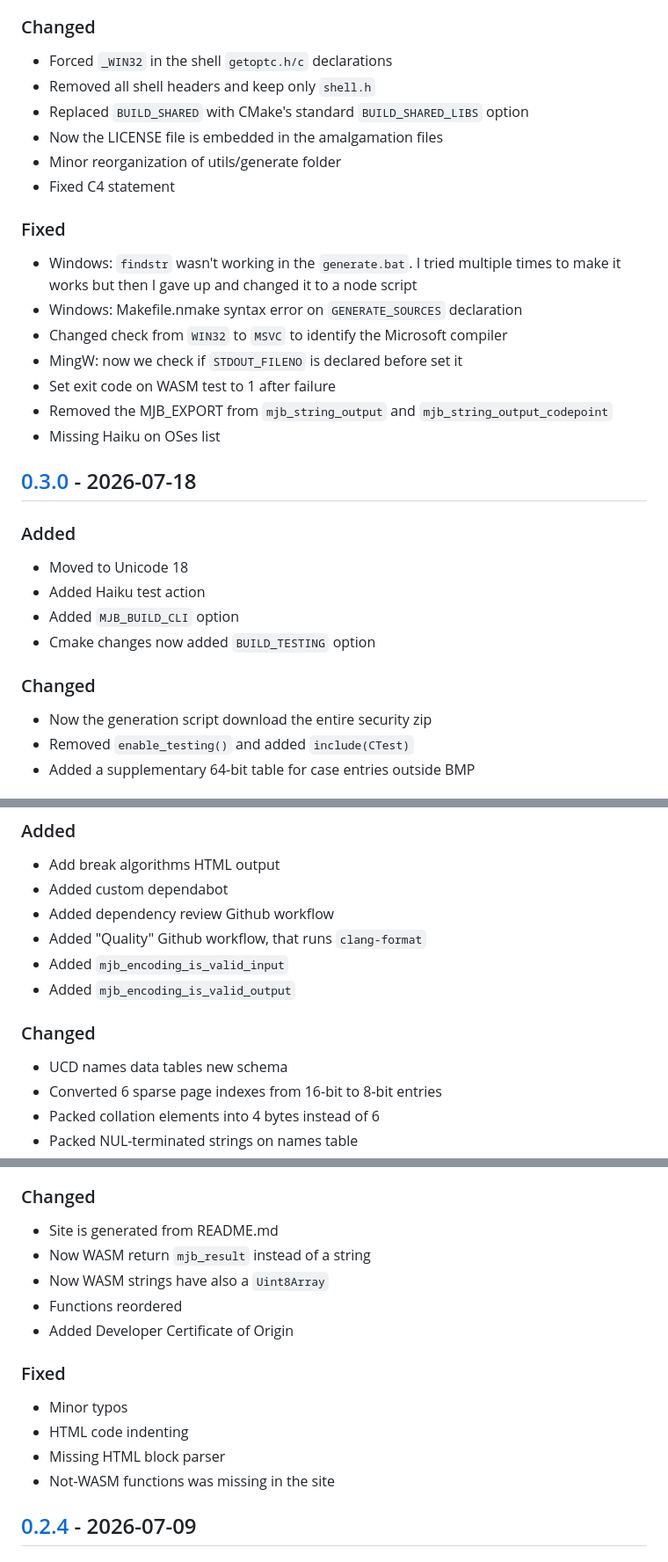
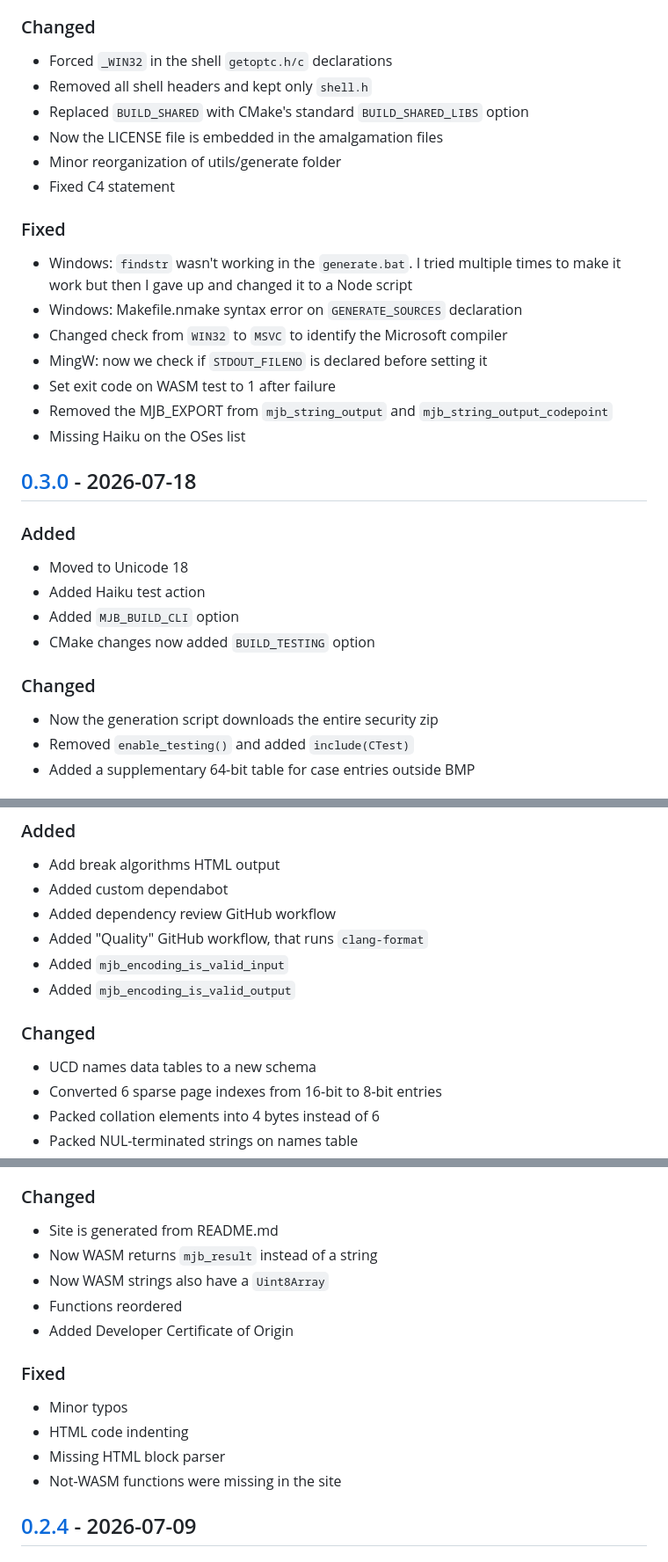
Before and after one commit to zaerl/mojibake, a Markdown page: CHANGELOG.md, 3 parts joined by grey strips. Shown at 88% size. GitHub-like rendering.

```diff
--- a/CHANGELOG.md
+++ b/CHANGELOG.md
@@ -19,21 +19,21 @@ and this project adheres to [Semantic Versioning](https://semver.org/spec/v2.0.0
 ### Changed
 
 - Forced `_WIN32` in the shell `getoptc.h/c` declarations
-- Removed all shell headers and keep only `shell.h`
+- Removed all shell headers and kept only `shell.h`
 - Replaced `BUILD_SHARED` with CMake's standard `BUILD_SHARED_LIBS` option
 - Now the LICENSE file is embedded in the amalgamation files
 - Minor reorganization of utils/generate folder
 - Fixed C4 statement
 
 ### Fixed
-- Windows: `findstr` wasn't working in the `generate.bat`. I tried multiple times to make it works
-  but then I gave up and changed it to a node script
+- Windows: `findstr` wasn't working in the `generate.bat`. I tried multiple times to make it work
+  but then I gave up and changed it to a Node script
 - Windows: Makefile.nmake syntax error on `GENERATE_SOURCES` declaration
 - Changed check from `WIN32` to `MSVC` to identify the Microsoft compiler
-- MingW: now we check if `STDOUT_FILENO` is declared before set it
+- MingW: now we check if `STDOUT_FILENO` is declared before setting it
 - Set exit code on WASM test to 1 after failure
 - Removed the MJB_EXPORT from `mjb_string_output` and `mjb_string_output_codepoint`
-- Missing Haiku on OSes list
+- Missing Haiku on the OSes list
 
 ## [0.3.0] - 2026-07-18
 
@@ -41,10 +41,10 @@ and this project adheres to [Semantic Versioning](https://semver.org/spec/v2.0.0
 - Moved to Unicode 18
 - Added Haiku test action
 - Added `MJB_BUILD_CLI` option
-- Cmake changes now added `BUILD_TESTING` option
+- CMake changes now added `BUILD_TESTING` option
 
 ### Changed
-- Now the generation script download the entire security zip
+- Now the generation script downloads the entire security zip
 - Removed `enable_testing()` and added `include(CTest)`
 - Added a supplementary 64-bit table for case entries outside BMP
 
@@ -76,13 +76,13 @@ and this project adheres to [Semantic Versioning](https://semver.org/spec/v2.0.0
 ### Added
 - Add break algorithms HTML output
 - Added custom dependabot
-- Added dependency review Github workflow
-- Added "Quality" Github workflow, that runs `clang-format`
+- Added dependency review GitHub workflow
+- Added "Quality" GitHub workflow, that runs `clang-format`
 - Added `mjb_encoding_is_valid_input`
 - Added `mjb_encoding_is_valid_output`
 
 ### Changed
-- UCD names data tables new schema
+- UCD names data tables to a new schema
 - Converted 6 sparse page indexes from 16-bit to 8-bit entries
 - Packed collation elements into 4 bytes instead of 6
 - Packed NUL-terminated strings on names table
@@ -149,8 +149,8 @@ and this project adheres to [Semantic Versioning](https://semver.org/spec/v2.0.0
 
 ### Changed
 - Site is generated from README.md
-- Now WASM return `mjb_result` instead of a string
-- Now WASM strings have also a `Uint8Array`
+- Now WASM returns `mjb_result` instead of a string
+- Now WASM strings also have a `Uint8Array`
 - Functions reordered
 - Added Developer Certificate of Origin
 
@@ -158,7 +158,7 @@ and this project adheres to [Semantic Versioning](https://semver.org/spec/v2.0.0
 - Minor typos
 - HTML code indenting
 - Missing HTML block parser
-- Not-WASM functions was missing in the site
+- Not-WASM functions were missing in the site
 
 ## [0.2.4] - 2026-07-09
 
```
Also changed, not shown: other parts of CHANGELOG.md (+14 -14 lines).
